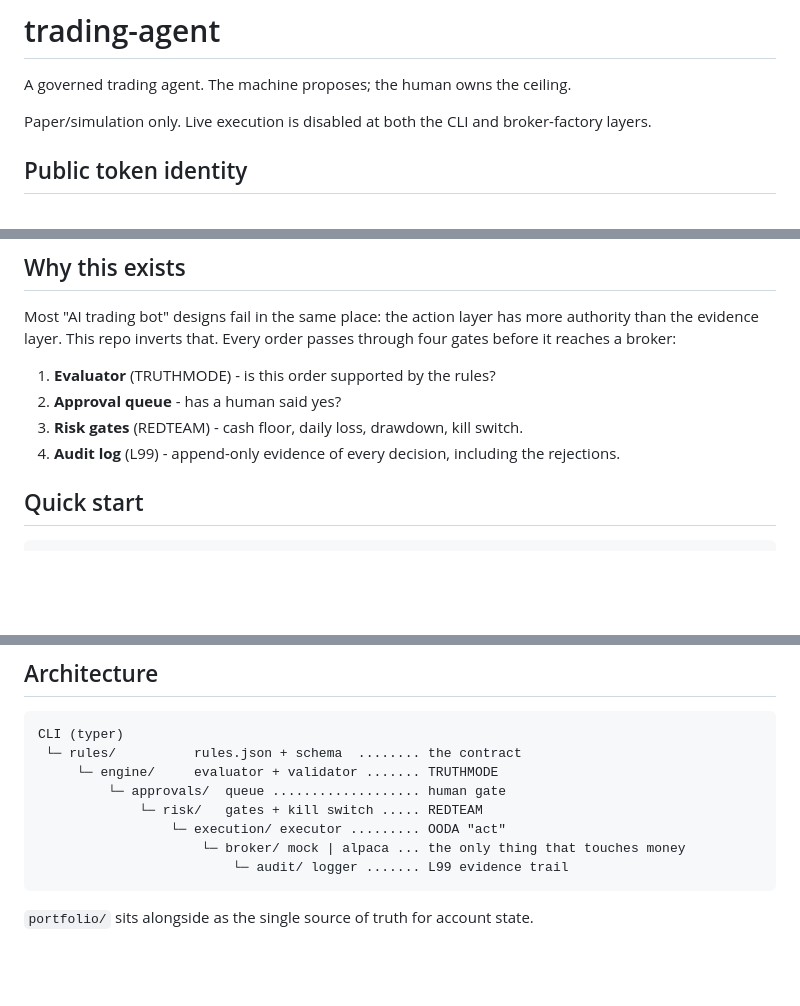
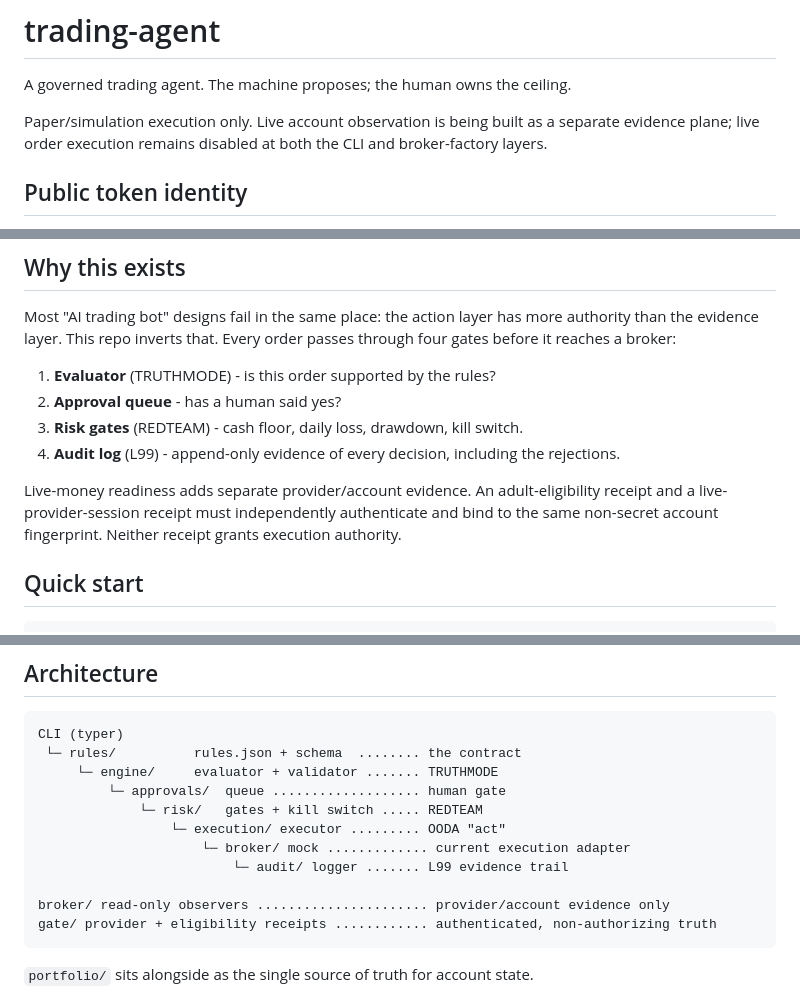
Before and after one commit to jussray/SleepWealth-Agent, a Markdown page: README.md, 3 parts joined by grey strips. Drawn GitHub-style; blank space fills up the shorter version.

````diff
--- a/README.md
+++ b/README.md
@@ -2,7 +2,7 @@
 
 A governed trading agent. The machine proposes; the human owns the ceiling.
 
-Paper/simulation only. Live execution is disabled at both the CLI and broker-factory layers.
+Paper/simulation execution only. Live account observation is being built as a separate evidence plane; live order execution remains disabled at both the CLI and broker-factory layers.
 
 ## Public token identity
 
@@ -20,6 +20,10 @@ before it reaches a broker:
 2. **Approval queue** - has a human said yes?
 3. **Risk gates** (REDTEAM) - cash floor, daily loss, drawdown, kill switch.
 4. **Audit log** (L99) - append-only evidence of every decision, including the rejections.
+
+Live-money readiness adds separate provider/account evidence. An adult-eligibility receipt
+and a live-provider-session receipt must independently authenticate and bind to the same
+non-secret account fingerprint. Neither receipt grants execution authority.
 
 ## Quick start
 
@@ -45,8 +49,11 @@ CLI (typer)
          └─ approvals/  queue ................... human gate
              └─ risk/   gates + kill switch ..... REDTEAM
                  └─ execution/ executor ......... OODA "act"
-                     └─ broker/ mock | alpaca ... the only thing that touches money
+                     └─ broker/ mock ............. current execution adapter
                          └─ audit/ logger ....... L99 evidence trail
+
+broker/ read-only observers ...................... provider/account evidence only
+gate/ provider + eligibility receipts ............ authenticated, non-authorizing truth
 ```
 
 `portfolio/` sits alongside as the single source of truth for account state.
````
Also changed, not shown: other parts of README.md (+44 -15 lines).
